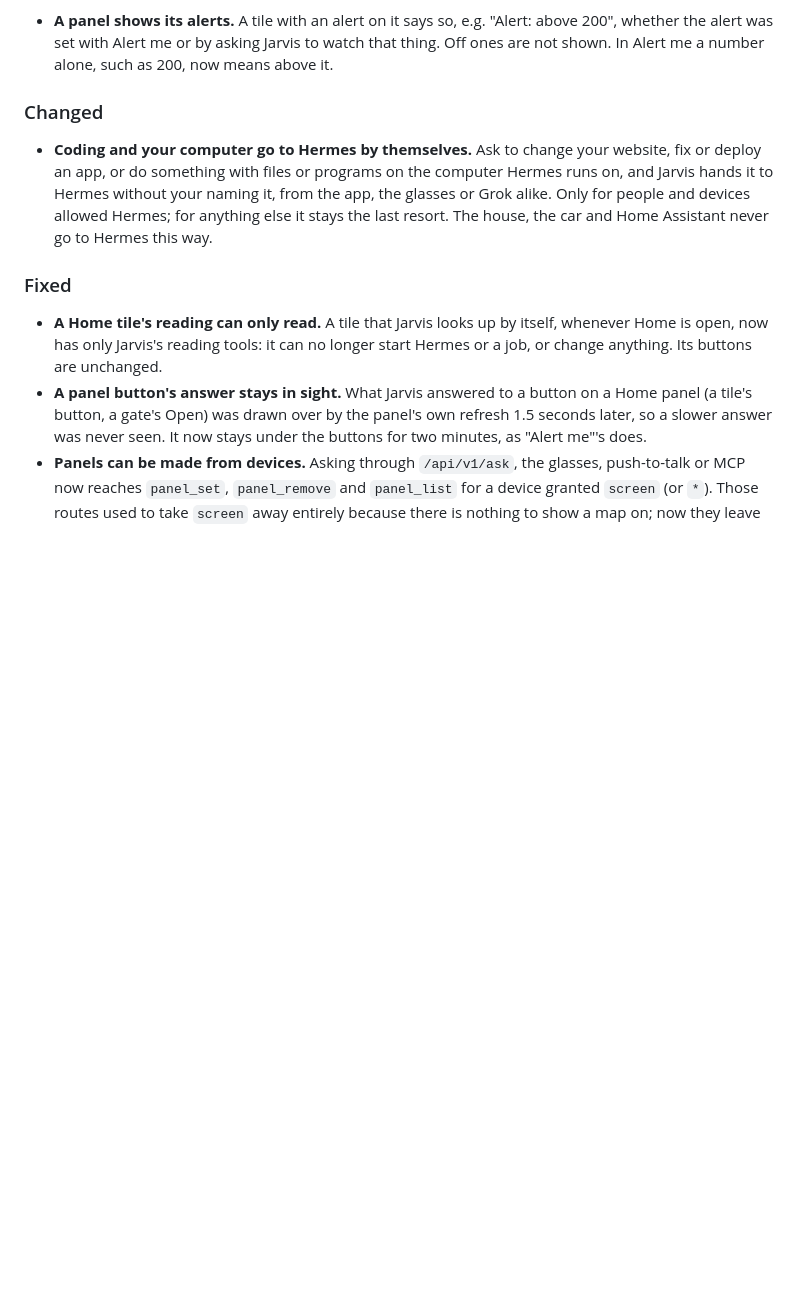
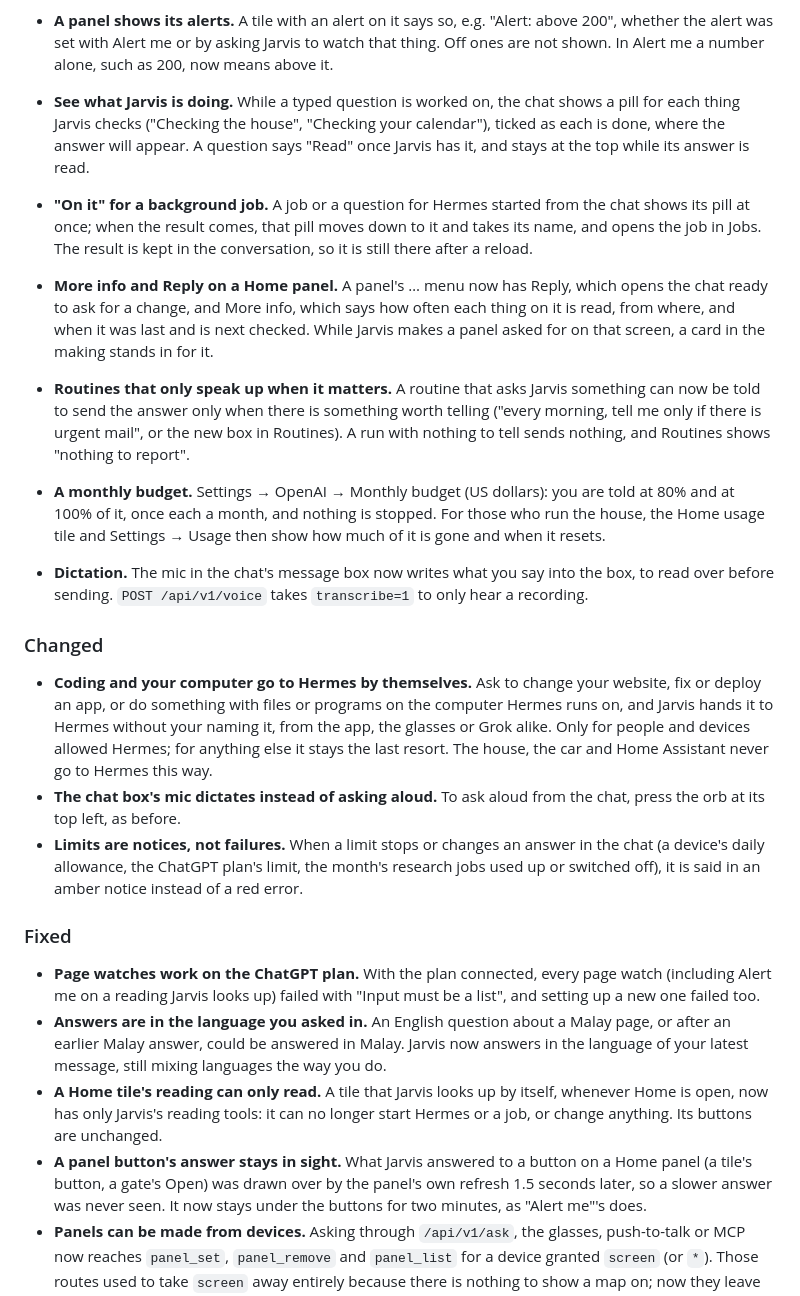
Before and after one commit to kucau0901/jarvis-voice-agent, a Markdown page: CHANGELOG.md, the part around the change. GitHub-like rendering; blank space fills up the shorter version.

Commit message:
Changelog: what these changes mean for someone running their own copy
The entries the commits since 8fef07c should each have carried: the two
fixes (page watches on the ChatGPT plan, the answer's language), the chat's
pills, "Read" and pinned question, the job's pill, a panel's More info and
Reply, routines that speak up only when it matters, the monthly budget,
dictation, and limits shown as notices.

Co-Authored-By: Claude Opus 5.5 <noreply@anthropic.com>

```diff
--- a/CHANGELOG.md
+++ b/CHANGELOG.md
@@ -47,6 +47,32 @@ of every release, and in the [README](README.md#updating).
   "Alert: above 200", whether the alert was set with Alert me or by asking
   Jarvis to watch that thing. Off ones are not shown. In Alert me a number
   alone, such as 200, now means above it.
+- **See what Jarvis is doing.** While a typed question is worked on, the chat
+  shows a pill for each thing Jarvis checks ("Checking the house", "Checking
+  your calendar"), ticked as each is done, where the answer will appear. A
+  question says "Read" once Jarvis has it, and stays at the top while its
+  answer is read.
+- **"On it" for a background job.** A job or a question for Hermes started
+  from the chat shows its pill at once; when the result comes, that pill moves
+  down to it and takes its name, and opens the job in Jobs. The result is kept
+  in the conversation, so it is still there after a reload.
+- **More info and Reply on a Home panel.** A panel's … menu now has Reply,
+  which opens the chat ready to ask for a change, and More info, which says
+  how often each thing on it is read, from where, and when it was last and is
+  next checked. While Jarvis makes a panel asked for on that screen, a card in
+  the making stands in for it.
+- **Routines that only speak up when it matters.** A routine that asks Jarvis
+  something can now be told to send the answer only when there is something
+  worth telling ("every morning, tell me only if there is urgent mail", or the
+  new box in Routines). A run with nothing to tell sends nothing, and Routines
+  shows "nothing to report".
+- **A monthly budget.** Settings → OpenAI → Monthly budget (US dollars): you
+  are told at 80% and at 100% of it, once each a month, and nothing is
+  stopped. For those who run the house, the Home usage tile and Settings →
+  Usage then show how much of it is gone and when it resets.
+- **Dictation.** The mic in the chat's message box now writes what you say
+  into the box, to read over before sending. `POST /api/v1/voice` takes
+  `transcribe=1` to only hear a recording.
 
 ### Changed
 
@@ -56,9 +82,22 @@ of every release, and in the [README](README.md#updating).
   naming it, from the app, the glasses or Grok alike. Only for people and
   devices allowed Hermes; for anything else it stays the last resort. The
   house, the car and Home Assistant never go to Hermes this way.
+- **The chat box's mic dictates instead of asking aloud.** To ask aloud from
+  the chat, press the orb at its top left, as before.
+- **Limits are notices, not failures.** When a limit stops or changes an
+  answer in the chat (a device's daily allowance, the ChatGPT plan's limit,
+  the month's research jobs used up or switched off), it is said in an amber
+  notice instead of a red error.
 
 ### Fixed
 
+- **Page watches work on the ChatGPT plan.** With the plan connected, every
+  page watch (including Alert me on a reading Jarvis looks up) failed with
+  "Input must be a list", and setting up a new one failed too.
+- **Answers are in the language you asked in.** An English question about a
+  Malay page, or after an earlier Malay answer, could be answered in Malay.
+  Jarvis now answers in the language of your latest message, still mixing
+  languages the way you do.
 - **A Home tile's reading can only read.** A tile that Jarvis looks up by
   itself, whenever Home is open, now has only Jarvis's reading tools: it can
   no longer start Hermes or a job, or change anything. Its buttons are
```
